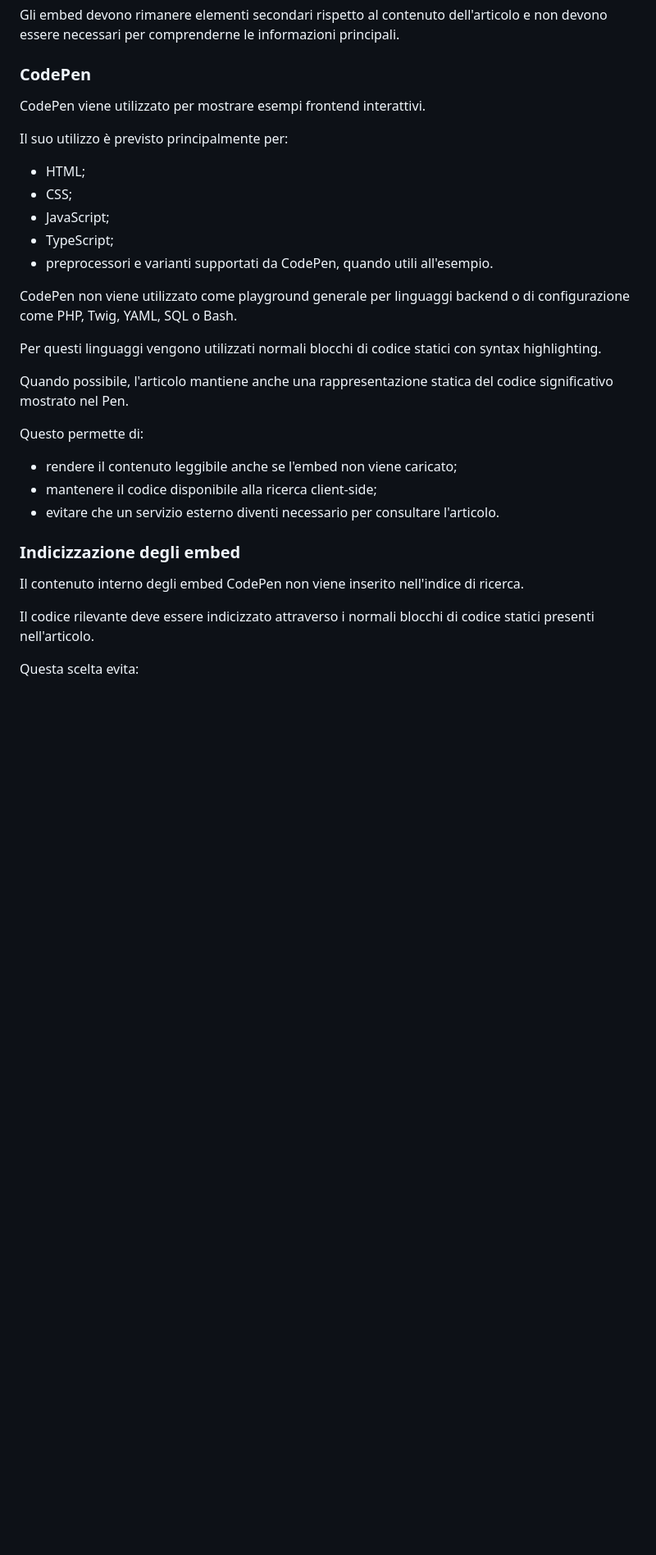
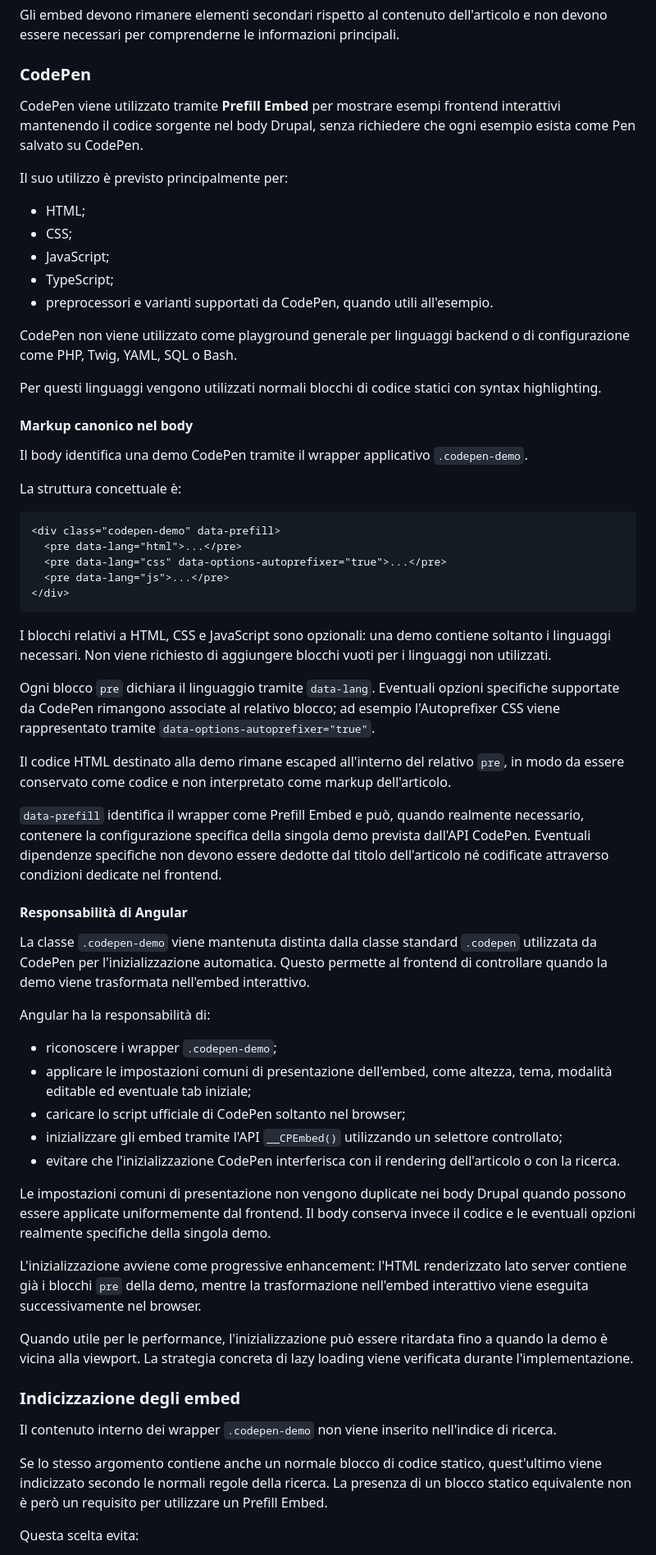
Before and after one commit to elenat82/appunti-digitali-redesign, a Markdown page: docs/technical/technical-analysis.md, the part around one of its changes. Shown at 82% size. GitHub-like rendering; blank space fills up the shorter version.

Commit message:
docs: define CodePen embed architecture

```diff
--- a/docs/technical/technical-analysis.md
+++ b/docs/technical/technical-analysis.md
@@ -1290,7 +1292,7 @@ Gli embed devono rimanere elementi secondari rispetto al contenuto dell'articolo
 
 ### CodePen
 
-CodePen viene utilizzato per mostrare esempi frontend interattivi.
+CodePen viene utilizzato tramite **Prefill Embed** per mostrare esempi frontend interattivi mantenendo il codice sorgente nel body Drupal, senza richiedere che ogni esempio esista come Pen salvato su CodePen.
 
 Il suo utilizzo è previsto principalmente per:
 
@@ -1304,20 +1306,49 @@ CodePen non viene utilizzato come playground generale per linguaggi backend o di
 
 Per questi linguaggi vengono utilizzati normali blocchi di codice statici con syntax highlighting.
 
-Quando possibile, l'articolo mantiene anche una rappresentazione statica del codice significativo mostrato nel Pen.
-
-Questo permette di:
-
-- rendere il contenuto leggibile anche se l'embed non viene caricato;
-- mantenere il codice disponibile alla ricerca client-side;
-- evitare che un servizio esterno diventi necessario per consultare
-  l'articolo.
+#### Markup canonico nel body
+
+Il body identifica una demo CodePen tramite il wrapper applicativo `.codepen-demo`.
+
+La struttura concettuale è:
+
+    <div class="codepen-demo" data-prefill>
+      <pre data-lang="html">...</pre>
+      <pre data-lang="css" data-options-autoprefixer="true">...</pre>
+      <pre data-lang="js">...</pre>
+    </div>
+
+I blocchi relativi a HTML, CSS e JavaScript sono opzionali: una demo contiene soltanto i linguaggi necessari. Non viene richiesto di aggiungere blocchi vuoti per i linguaggi non utilizzati.
+
+Ogni blocco `pre` dichiara il linguaggio tramite `data-lang`. Eventuali opzioni specifiche supportate da CodePen rimangono associate al relativo blocco; ad esempio l'Autoprefixer CSS viene rappresentato tramite `data-options-autoprefixer="true"`.
+
+Il codice HTML destinato alla demo rimane escaped all'interno del relativo `pre`, in modo da essere conservato come codice e non interpretato come markup dell'articolo.
+
+`data-prefill` identifica il wrapper come Prefill Embed e può, quando realmente necessario, contenere la configurazione specifica della singola demo prevista dall'API CodePen. Eventuali dipendenze specifiche non devono essere dedotte dal titolo dell'articolo né codificate attraverso condizioni dedicate nel frontend.
+
+#### Responsabilità di Angular
+
+La classe `.codepen-demo` viene mantenuta distinta dalla classe standard `.codepen` utilizzata da CodePen per l'inizializzazione automatica. Questo permette al frontend di controllare quando la demo viene trasformata nell'embed interattivo.
+
+Angular ha la responsabilità di:
+
+- riconoscere i wrapper `.codepen-demo`;
+- applicare le impostazioni comuni di presentazione dell'embed, come altezza, tema, modalità editable ed eventuale tab iniziale;
+- caricare lo script ufficiale di CodePen soltanto nel browser;
+- inizializzare gli embed tramite l'API `__CPEmbed()` utilizzando un selettore controllato;
+- evitare che l'inizializzazione CodePen interferisca con il rendering dell'articolo o con la ricerca.
+
+Le impostazioni comuni di presentazione non vengono duplicate nei body Drupal quando possono essere applicate uniformemente dal frontend. Il body conserva invece il codice e le eventuali opzioni realmente specifiche della singola demo.
+
+L'inizializzazione avviene come progressive enhancement: l'HTML renderizzato lato server contiene già i blocchi `pre` della demo, mentre la trasformazione nell'embed interattivo viene eseguita successivamente nel browser.
+
+Quando utile per le performance, l'inizializzazione può essere ritardata fino a quando la demo è vicina alla viewport. La strategia concreta di lazy loading viene verificata durante l'implementazione.
 
 ### Indicizzazione degli embed
 
-Il contenuto interno degli embed CodePen non viene inserito nell'indice di ricerca.
-
-Il codice rilevante deve essere indicizzato attraverso i normali blocchi di codice statici presenti nell'articolo.
+Il contenuto interno dei wrapper `.codepen-demo` non viene inserito nell'indice di ricerca.
+
+Se lo stesso argomento contiene anche un normale blocco di codice statico, quest'ultimo viene indicizzato secondo le normali regole della ricerca. La presenza di un blocco statico equivalente non è però un requisito per utilizzare un Prefill Embed.
 
 Questa scelta evita:
 
```
Also changed, not shown: other parts of docs/technical/technical-analysis.md (+28 -17 lines).
